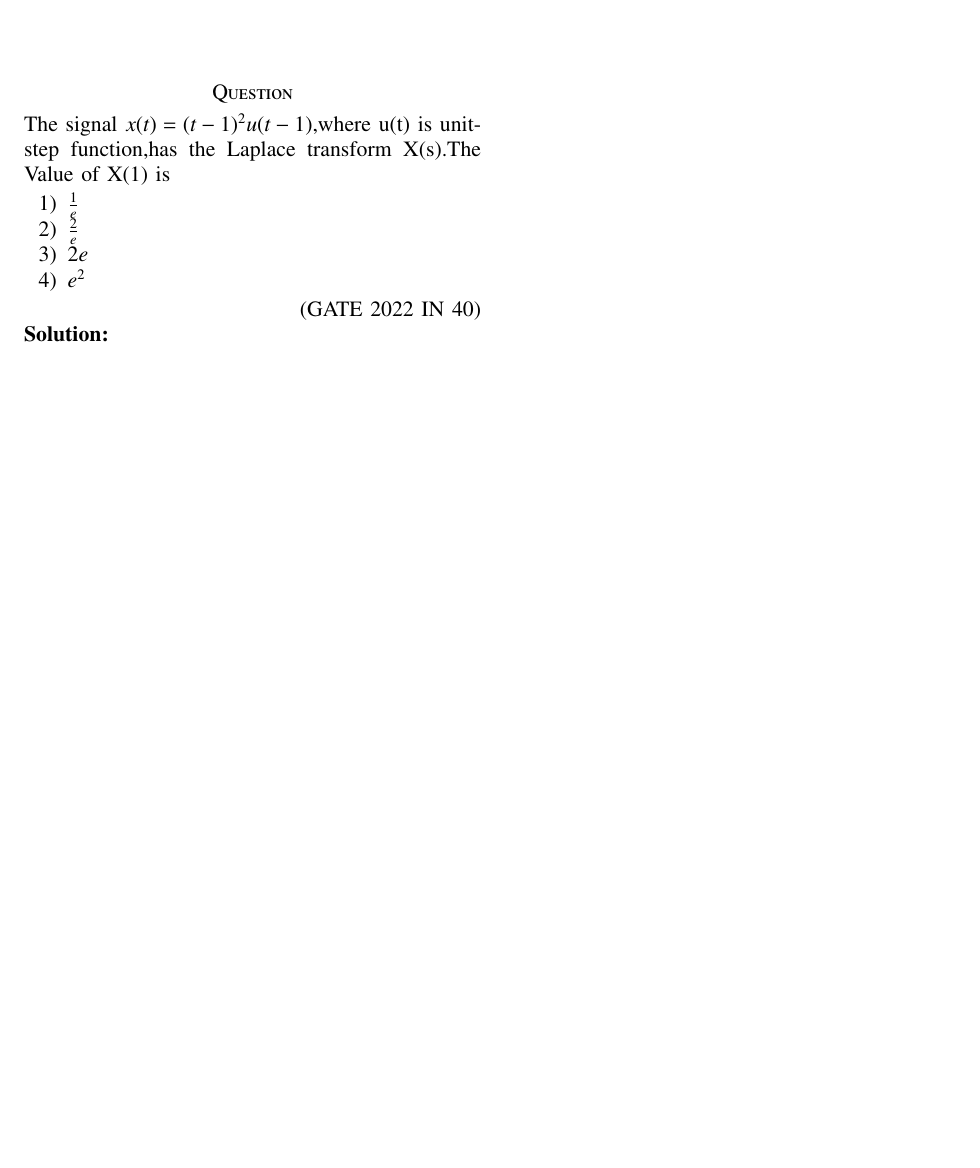
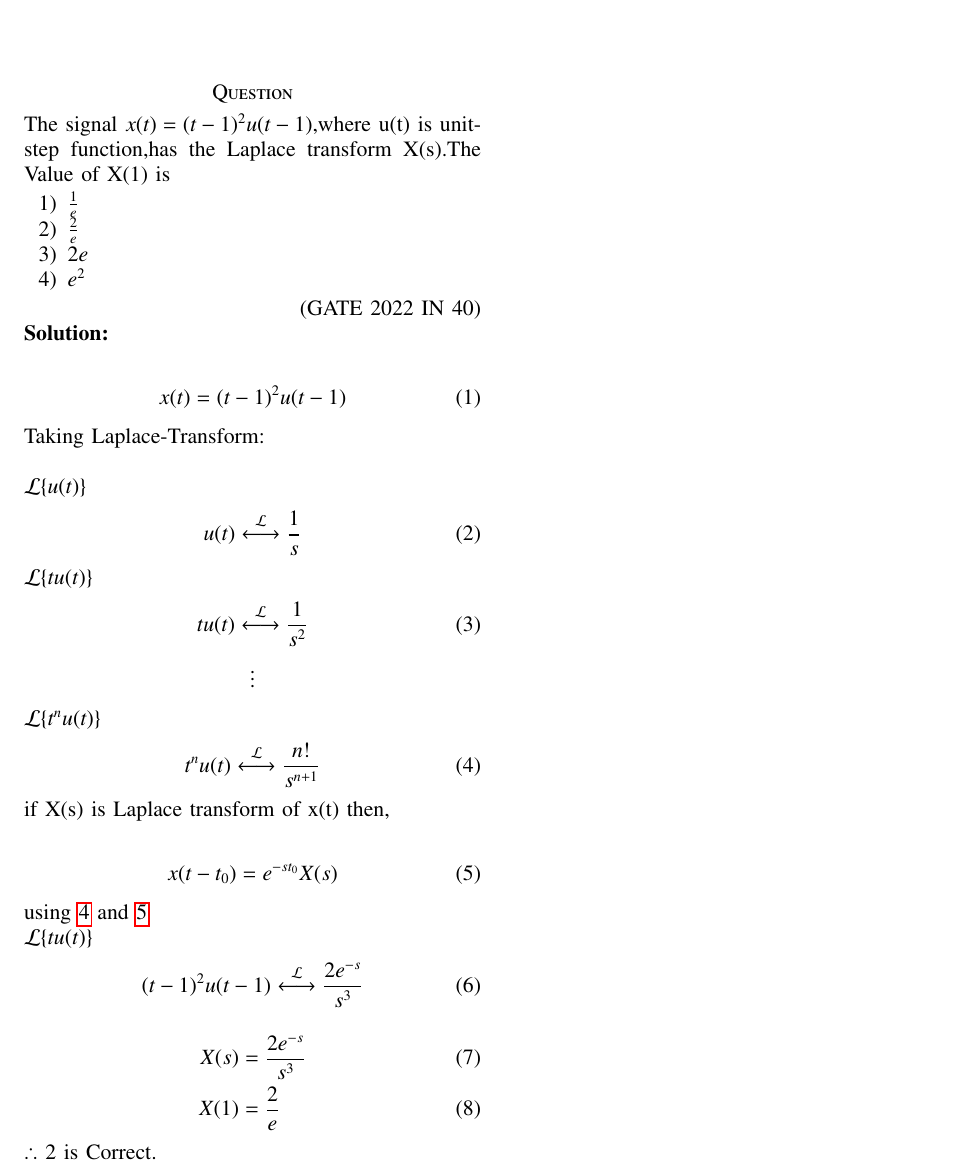
Before and after one commit to Goutham022006/signal-and-system, a LaTeX paper (Gate/IN_40/Gate.tex): part of the page, cut so that both start at the same text, the shorter picture padded with empty space. Compiled offline with pdfLaTeX.

Commit message:
Add files via upload

```diff
--- a/Gate/IN_40/Gate.tex
+++ b/Gate/IN_40/Gate.tex
@@ -60,4 +60,39 @@ The signal $x(t)=(t-1)^2u(t-1)$,where u(t) is unit-step function,has the Laplace
 \end{enumerate}
 \hfill{(GATE 2022 IN 40)}\\
 \solution
+
+\begin{align}
+    x(t)&=(t-1)^2u(t-1)
+\end{align}
+  Taking Laplace-Transform:\\
+
+     $\mathcal{L}\{u(t)\}$
+\begin{align}
+    u(t) \system{L} \frac{1}{s}
+\end{align}
+    $\mathcal{L}\{tu(t)\}$
+\begin{align}
+    tu(t) \system{L} \frac{1}{s^2}
+\end{align}
+\begin{center}
+     $ \vdots \notag$ \\
+\end{center}
+  $\mathcal{L}\{t^nu(t)\}$
+\begin{align}
+    t^nu(t) \system{L} \frac{n!}{s^{n+1}} \label{IN_40.4}
+\end{align}
+if X(s) is Laplace transform of x(t) then,\\
+\begin{align}
+  x(t-t_0)&=e^{-st_0}X(s)\label{IN_40.5}
+\end{align}
+using \ref{IN_40.4} and \ref{IN_40.5}\\
+ $\mathcal{L}\{tu(t)\}$
+\begin{align}
+    (t-1)^2u(t-1) \system{L} \frac{2e^{-s}}{s^3}
+\end{align}
+\begin{align}
+    X(s)&=\frac{2e^{-s}}{s^3}\\
+    X(1)&=\frac{2}{e}
+\end{align}
+$\therefore$ 2 is Correct.
 \end{document}
```
Also changed, not shown: Gate/IN_40/Gate.pdf, 2 other files.
